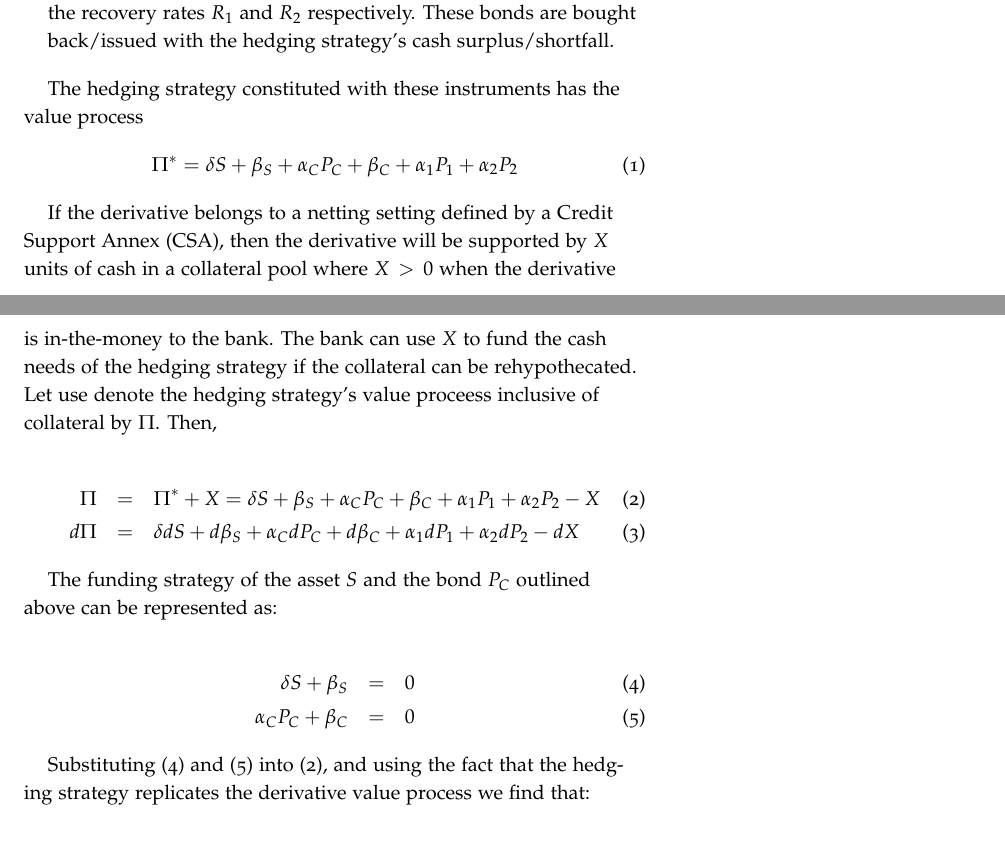
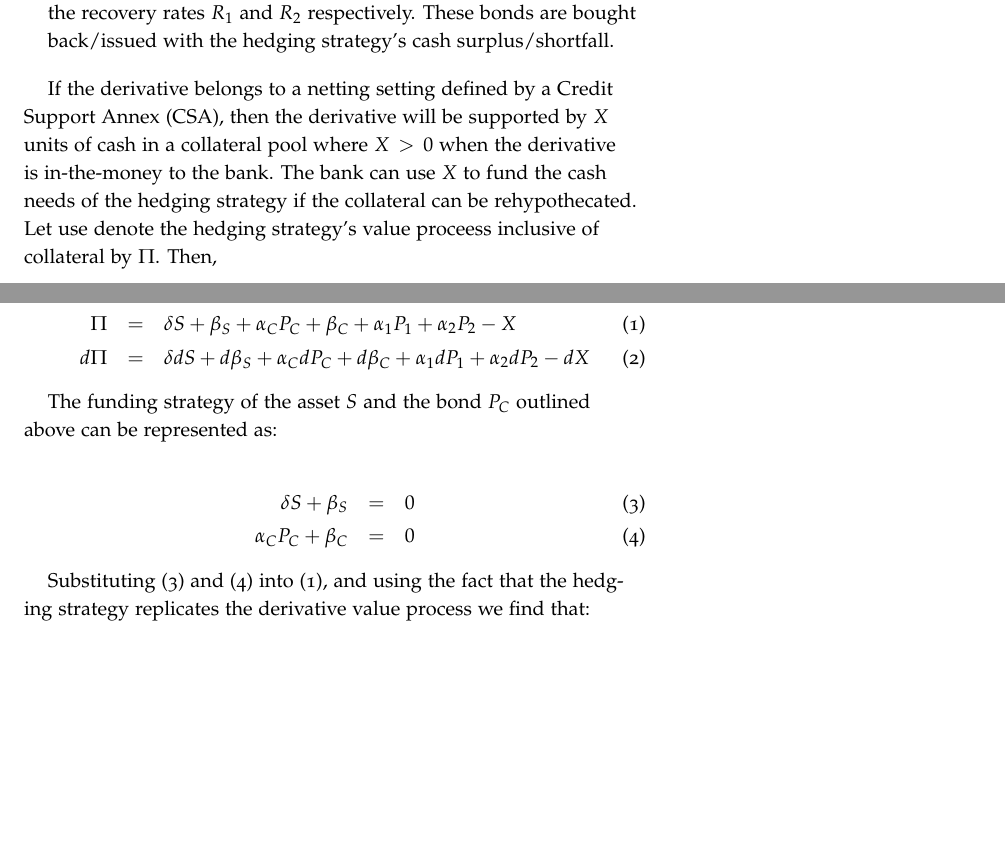
Before and after one commit to imanuelcostigan/bkpaper, a LaTeX document (bk.tex): two parts of pages 1 and 2 of 5, joined at a grey line, cut so that both start at the same text, the shorter picture padded with empty space. The pictures show the PDF file bk.pdf that the author committed with the source.

Commit message:
Removed relics

```diff
--- a/bk.tex
+++ b/bk.tex
@@ -92,11 +92,6 @@ These bonds are bought back/issued with the hedging strategy's cash
 surplus/shortfall.
 \end{enumerate}
 
-The hedging strategy constituted with these instruments has the value process
-\begin{equation}
-  \Pi^* = \delta S + \beta_S + \alpha_C P_C + \beta_C + \alpha_1 P_1 + \alpha_2 P_2
-\end{equation}
-
 If the derivative belongs to a netting setting defined by a Credit Support
 Annex (CSA), then the derivative will be supported by $X$ units of cash in
 a collateral pool where $X>0$ when the derivative is in-the-money to the bank.
@@ -105,7 +100,7 @@ the collateral can be rehypothecated. Let use denote the hedging strategy's valu
 proceess inclusive of collateral by $\Pi$. Then,
 
 \begin{eqnarray}
-  \Pi & = & \Pi^* + X = \delta S + \beta_S + \alpha_C P_C + \beta_C +
+  \Pi & = & \delta S + \beta_S + \alpha_C P_C + \beta_C +
           \alpha_1 P_1 + \alpha_2 P_2 - X \label{eq:pivalue} \\
   d\Pi & = & \delta dS + d\beta_S + \alpha_C dP_C + d\beta_C +
           \alpha_1 dP_1 + \alpha_2 dP_2 - dX \label{eq:pidelta}
```
Also changed, not shown: bk.pdf.
